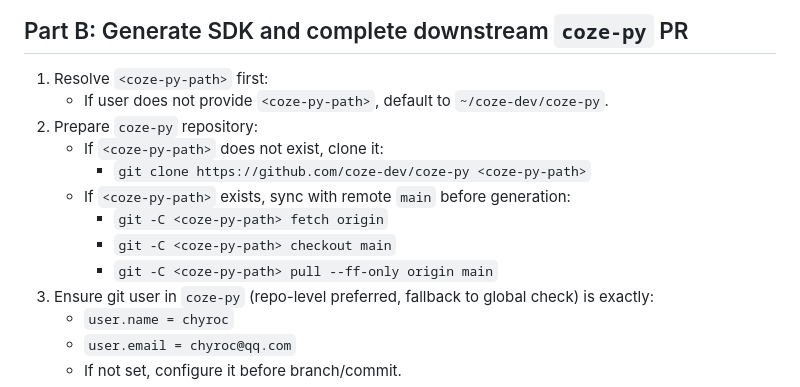
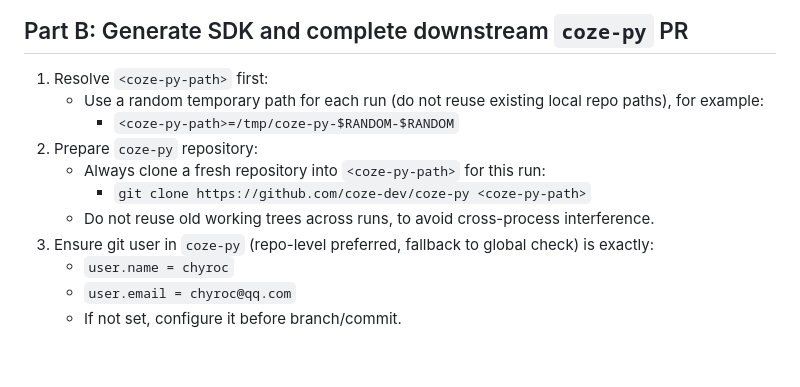
Before and after one commit to coze-dev/coze-sdk-gen, a Markdown page: .codex/prompts/sync-py-sdk.md, the part around the change. Rendered like a GitHub page; blank space fills up the shorter version.

Commit message:
docs: use fresh temp coze-py clone per run

```diff
--- a/.codex/prompts/sync-py-sdk.md
+++ b/.codex/prompts/sync-py-sdk.md
@@ -23,14 +23,12 @@ When asked to sync generated Python SDK output into `coze-py` and complete the P
 ## Part B: Generate SDK and complete downstream `coze-py` PR
 
 1. Resolve `<coze-py-path>` first:
-   - If user does not provide `<coze-py-path>`, default to `~/coze-dev/coze-py`.
+   - Use a random temporary path for each run (do not reuse existing local repo paths), for example:
+     - `<coze-py-path>=/tmp/coze-py-$RANDOM-$RANDOM`
 2. Prepare `coze-py` repository:
-   - If `<coze-py-path>` does not exist, clone it:
+   - Always clone a fresh repository into `<coze-py-path>` for this run:
      - `git clone https://github.com/coze-dev/coze-py <coze-py-path>`
-   - If `<coze-py-path>` exists, sync with remote `main` before generation:
-     - `git -C <coze-py-path> fetch origin`
-     - `git -C <coze-py-path> checkout main`
-     - `git -C <coze-py-path> pull --ff-only origin main`
+   - Do not reuse old working trees across runs, to avoid cross-process interference.
 3. Ensure git user in `coze-py` (repo-level preferred, fallback to global check) is exactly:
    - `user.name = chyroc`
    - `user.email = chyroc@qq.com`
```
